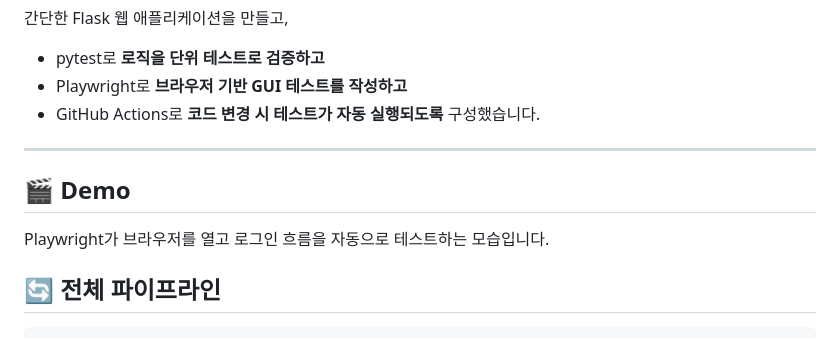
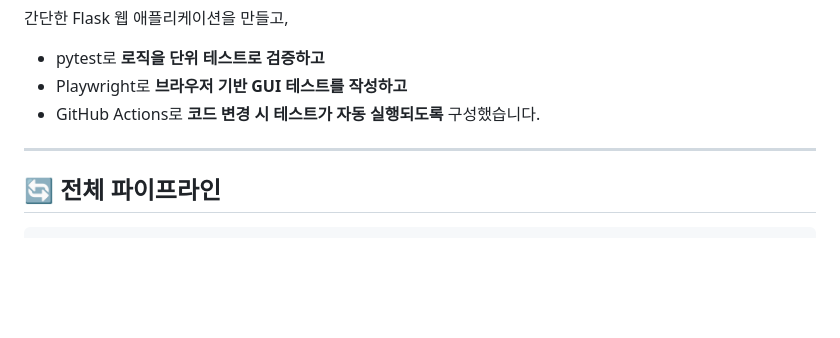
Before and after one commit to diharong/pytest-e2e-automation, a Markdown page: README.md, the part around the change. GitHub-like rendering; blank space fills up the shorter version.

Commit message:
README.md 수정

```diff
--- a/README.md
+++ b/README.md
@@ -24,13 +24,6 @@
 - GitHub Actions로 **코드 변경 시 테스트가 자동 실행되도록** 구성했습니다.
 
 ---
-
-## 🎬 Demo
-
-Playwright가 브라우저를 열고 로그인 흐름을 자동으로 테스트하는 모습입니다.
-
-
-
 
 ## 🔄 전체 파이프라인
 
```
